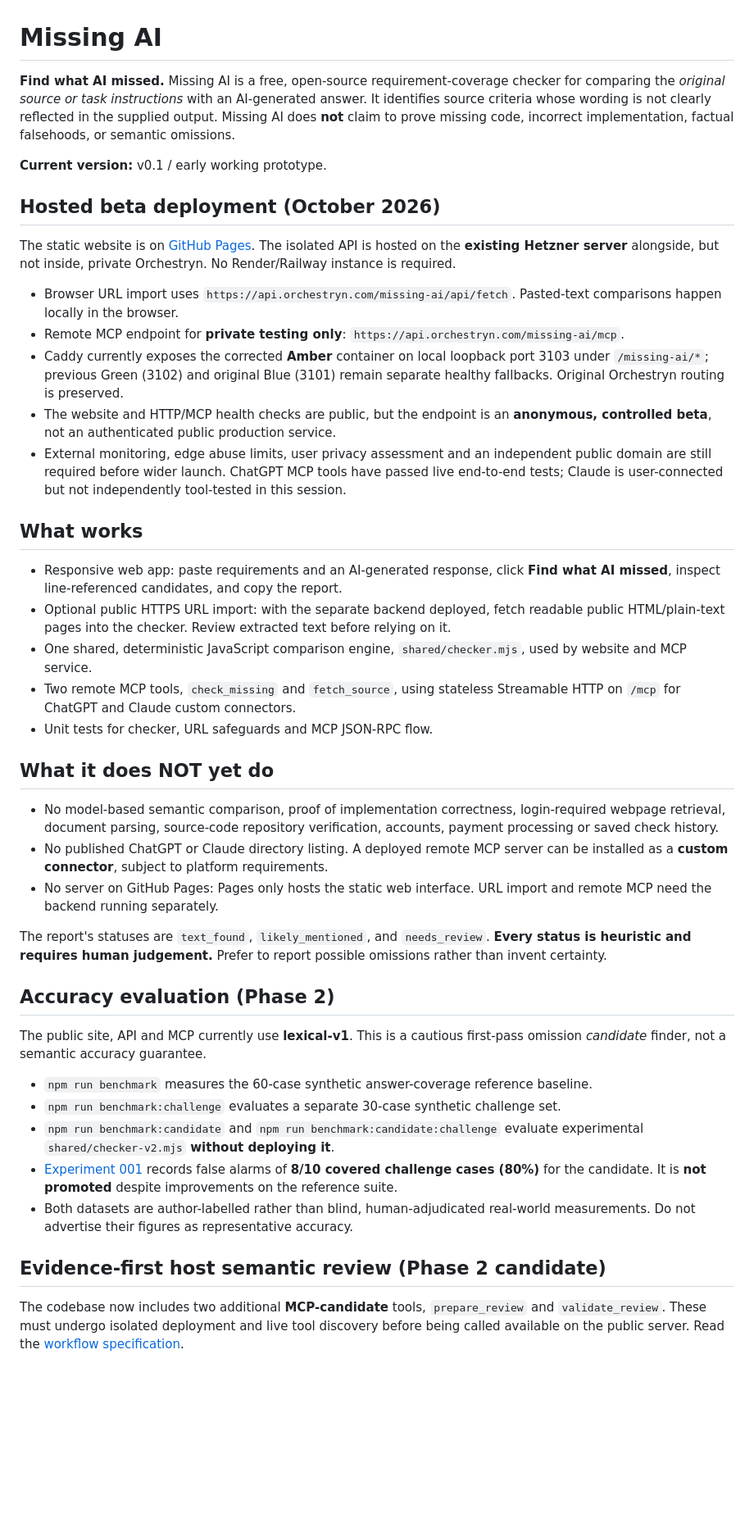
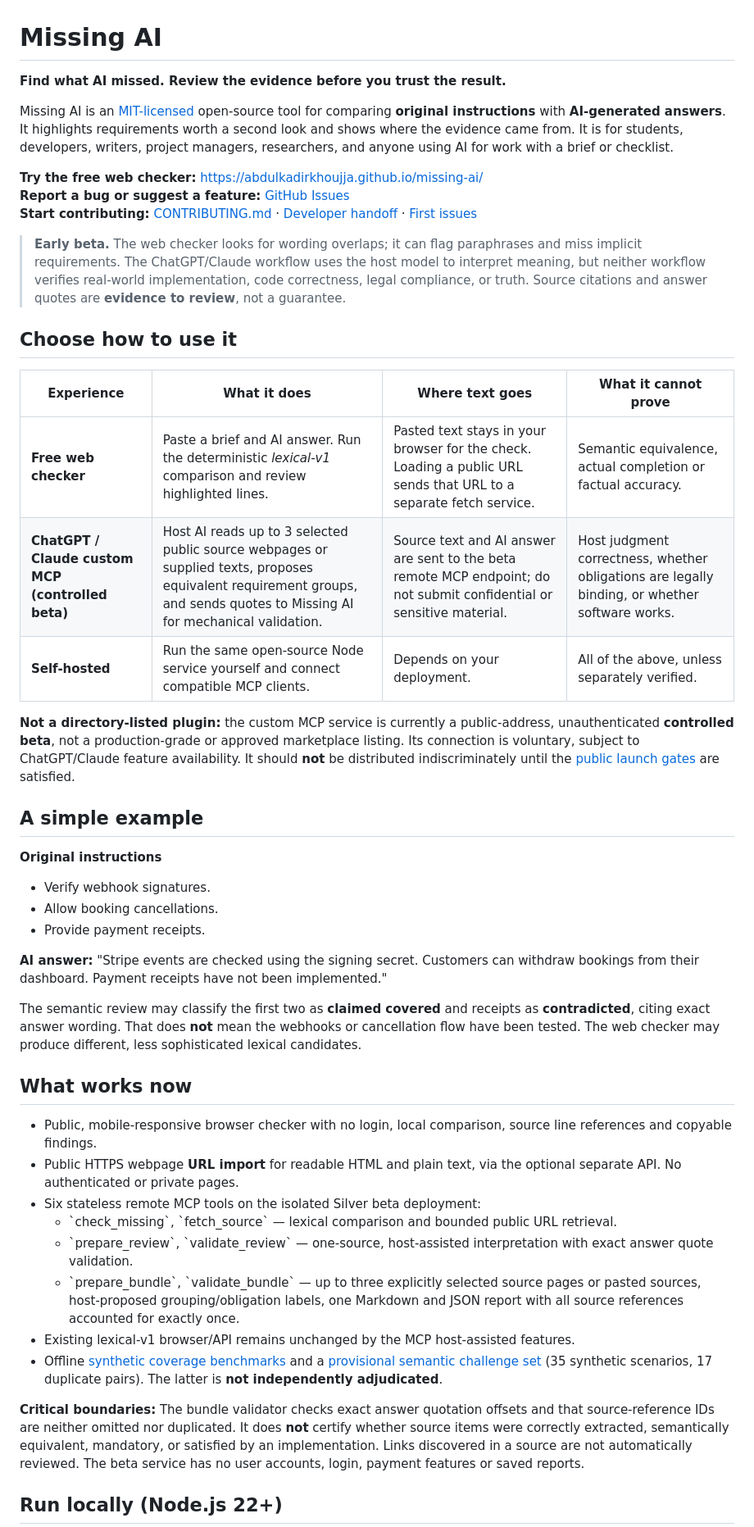
Before and after one commit to AbdulkadirKhoujja/missing-ai, a Markdown page: README.md, the part around one of its changes. Shown at 82% size. Rendered like a GitHub page; blank space fills up the shorter version.

Commit message:
docs: replace stale release claims with current six-tool beta and portable developer quickstart

```diff
--- a/README.md
+++ b/README.md
@@ -1,46 +1,48 @@
 # Missing AI
 
-**Find what AI missed.** Missing AI is a free, open-source requirement-coverage checker for comparing the *original source or task instructions* with an AI-generated answer. It identifies source criteria whose wording is not clearly reflected in the supplied output. Missing AI does **not** claim to prove missing code, incorrect implementation, factual falsehoods, or semantic omissions.
+**Find what AI missed. Review the evidence before you trust the result.**
 
-**Current version:** v0.1 / early working prototype.
+Missing AI is an [MIT-licensed](LICENSE) open-source tool for comparing **original instructions** with **AI-generated answers**. It highlights requirements worth a second look and shows where the evidence came from. It is for students, developers, writers, project managers, researchers, and anyone using AI for work with a brief or checklist.
 
-## Hosted beta deployment (October 2026)
+**Try the free web checker:** https://abdulkadirkhoujja.github.io/missing-ai/
+**Report a bug or suggest a feature:** [GitHub Issues](https://github.com/AbdulkadirKhoujja/missing-ai/issues/new/choose)
+**Start contributing:** [CONTRIBUTING.md](CONTRIBUTING.md) · [Developer handoff](docs/DEVELOPER_HANDOFF.md) · [First issues](https://github.com/AbdulkadirKhoujja/missing-ai/issues?q=is%3Aissue+is%3Aopen)
 
-The static website is on [GitHub Pages](https://abdulkadirkhoujja.github.io/missing-ai/). The isolated API is hosted on the **existing Hetzner server** alongside, but not inside, private Orchestryn. No Render/Railway instance is required.
+> **Early beta.** The web checker looks for wording overlaps; it can flag paraphrases and miss implicit requirements. The ChatGPT/Claude workflow uses the host model to interpret meaning, but neither workflow verifies real-world implementation, code correctness, legal compliance, or truth. Source citations and answer quotes are **evidence to review**, not a guarantee.
 
-- Browser URL import uses `https://api.orchestryn.com/missing-ai/api/fetch`. Pasted-text comparisons happen locally in the browser.
-- Remote MCP endpoint for **private testing only**: `https://api.orchestryn.com/missing-ai/mcp`.
-- Caddy currently exposes the corrected **Amber** container on local loopback port 3103 under `/missing-ai/*`; previous Green (3102) and original Blue (3101) remain separate healthy fallbacks. Original Orchestryn routing is preserved.
-- The website and HTTP/MCP health checks are public, but the endpoint is an **anonymous, controlled beta**, not an authenticated public production service.
-- External monitoring, edge abuse limits, user privacy assessment and an independent public domain are still required before wider launch. ChatGPT MCP tools have passed live end-to-end tests; Claude is user-connected but not independently tool-tested in this session.
+## Choose how to use it
 
-## What works
+| Experience | What it does | Where text goes | What it cannot prove |
+|---|---|---|---|
+| **Free web checker** | Paste a brief and AI answer. Run the deterministic *lexical-v1* comparison and review highlighted lines. | Pasted text stays in your browser for the check. Loading a public URL sends that URL to a separate fetch service. | Semantic equivalence, actual completion or factual accuracy. |
+| **ChatGPT / Claude custom MCP (controlled beta)** | Host AI reads up to 3 selected public source webpages or supplied texts, proposes equivalent requirement groups, and sends quotes to Missing AI for mechanical validation. | Source text and AI answer are sent to the beta remote MCP endpoint; do not submit confidential or sensitive material. | Host judgment correctness, whether obligations are legally binding, or whether software works. |
+| **Self-hosted** | Run the same open-source Node service yourself and connect compatible MCP clients. | Depends on your deployment. | All of the above, unless separately verified. |
 
-- Responsive web app: paste requirements and an AI-generated response, click **Find what AI missed**, inspect line-referenced candidates, and copy the report.
-- Optional public HTTPS URL import: with the separate backend deployed, fetch readable public HTML/plain-text pages into the checker. Review extracted text before relying on it.
-- One shared, deterministic JavaScript comparison engine, `shared/checker.mjs`, used by website and MCP service.
-- Two remote MCP tools, `check_missing` and `fetch_source`, using stateless Streamable HTTP on `/mcp` for ChatGPT and Claude custom connectors.
-- Unit tests for checker, URL safeguards and MCP JSON-RPC flow.
+**Not a directory-listed plugin:** the custom MCP service is currently a public-address, unauthenticated **controlled beta**, not a production-grade or approved marketplace listing. Its connection is voluntary, subject to ChatGPT/Claude feature availability. It should **not** be distributed indiscriminately until the [public launch gates](docs/LAUNCH_GATES.md) are satisfied.
 
-## What it does NOT yet do
+## A simple example
 
-- No model-based semantic comparison, proof of implementation correctness, login-required webpage retrieval, document parsing, source-code repository verification, accounts, payment processing or saved check history.
-- No published ChatGPT or Claude directory listing. A deployed remote MCP server can be installed as a **custom connector**, subject to platform requirements.
-- No server on GitHub Pages: Pages only hosts the static web interface. URL import and remote MCP need the backend running separately.
+**Original instructions**
+- Verify webhook signatures.
+- Allow booking cancellations.
+- Provide payment receipts.
 
-The report's statuses are `text_found`, `likely_mentioned`, and `needs_review`. **Every status is heuristic and requires human judgement.** Prefer to report possible omissions rather than invent certainty.
+**AI answer:** "Stripe events are checked using the signing secret. Customers can withdraw bookings from their dashboard. Payment receipts have not been implemented."
 
-## Accuracy evaluation (Phase 2)
+The semantic review may classify the first two as **claimed covered** and receipts as **contradicted**, citing exact answer wording. That does **not** mean the webhooks or cancellation flow have been tested. The web checker may produce different, less sophisticated lexical candidates.
 
-The public site, API and MCP currently use **lexical-v1**. This is a cautious first-pass omission *candidate* finder, not a semantic accuracy guarantee.
+## What works now
 
-- `npm run benchmark` measures the 60-case synthetic answer-coverage reference baseline.
-- `npm run benchmark:challenge` evaluates a separate 30-case synthetic challenge set.
-- `npm run benchmark:candidate` and `npm run benchmark:candidate:challenge` evaluate experimental `shared/checker-v2.mjs` **without deploying it**.
-- [Experiment 001](docs/phase2-experiment-001.md) records false alarms of **8/10 covered challenge cases (80%)** for the candidate. It is **not promoted** despite improvements on the reference suite.
-- Both datasets are author-labelled rather than blind, human-adjudicated real-world measurements. Do not advertise their figures as representative accuracy.
+- Public, mobile-responsive browser checker with no login, local comparison, source line references and copyable findings.
+- Public HTTPS webpage **URL import** for readable HTML and plain text, via the optional separate API. No authenticated or private pages.
+- Six stateless remote MCP tools on the isolated Silver beta deployment:
+  - \`check_missing\`, \`fetch_source\` — lexical comparison and bounded public URL retrieval.
+  - \`prepare_review\`, \`validate_review\` — one-source, host-assisted interpretation with exact answer quote validation.
+  - \`prepare_bundle\`, \`validate_bundle\` — up to three explicitly selected source pages or pasted sources, host-proposed grouping/obligation labels, one Markdown and JSON report with all source references accounted for exactly once.
+- Existing lexical-v1 browser/API remains unchanged by the MCP host-assisted features.
+- Offline [synthetic coverage benchmarks](docs/accuracy-benchmark.md) and a [provisional semantic challenge set](benchmark/semantic-v1/README.md) (35 synthetic scenarios, 17 duplicate pairs). The latter is **not independently adjudicated**.
 
-## Evidence-first host semantic review (Phase 2 candidate)
+**Critical boundaries:** The bundle validator checks exact answer quotation offsets and that source-reference IDs are neither omitted nor duplicated. It does **not** certify whether source items were correctly extracted, semantically equivalent, mandatory, or satisfied by an implementation. Links discovered in a source are not automatically reviewed. The beta service has no user accounts, login, payment features or saved reports.
 
-The codebase now includes two additional **MCP-candidate** tools, `prepare_review` and `validate_review`. These must undergo isolated deployment and live tool discovery before being called available on the public server. Read the [workflow specification](docs/evidence-first-review.md).
+## Run locally (Node.js 22+)
 
```
Also changed, not shown: other parts of README.md (+35 -50 lines).
